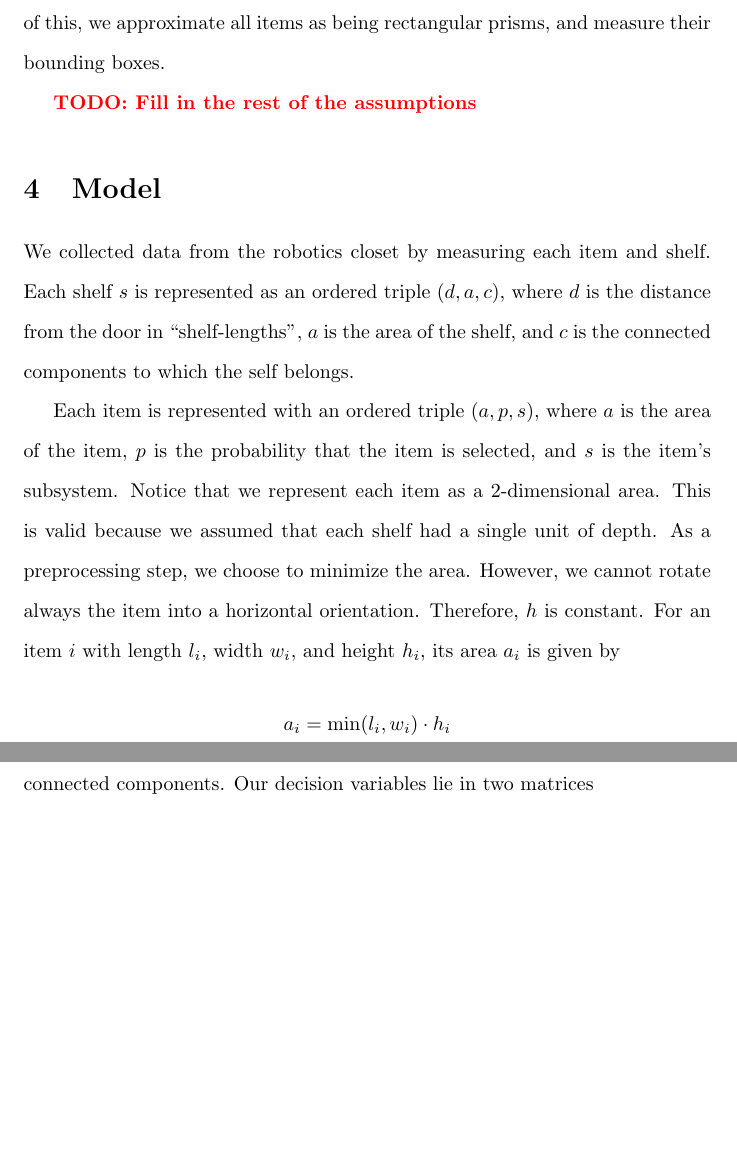
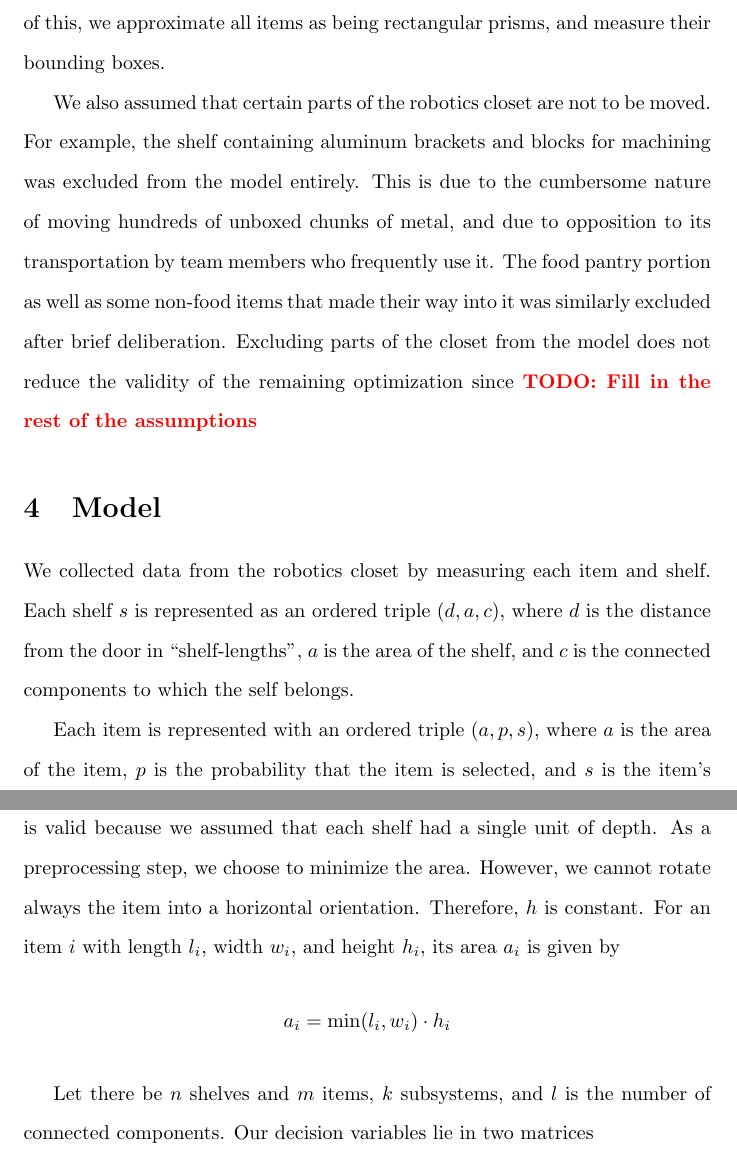
Before and after one commit to save-buffer/math381, a LaTeX document (paper.tex): two parts of pages 4 and 5 of 6, joined at a grey line, cut so that both start at the same text, the shorter picture padded with empty space. Compiled offline with pdfLaTeX.

Commit message:
w0w rip metal boi closet

```diff
--- a/paper.tex
+++ b/paper.tex
@@ -83,6 +83,7 @@ are not strictly rectangle-shaped, it would be strange for another item reached
 the empty areas of the items' bounding boxes. Taking advantage of this, we approximate
 all items as being rectangular prisms, and measure their bounding boxes.
 \par
+We also assumed that certain parts of the robotics closet are not to be moved. For example, the shelf containing aluminum brackets and blocks for machining was excluded from the model entirely. This is due to the cumbersome nature of moving hundreds of unboxed chunks of metal, and due to opposition to its transportation by team members who frequently use it. The food pantry portion as well as some non-food items that made their way into it was similarly excluded after brief deliberation. Excluding parts of the closet from the model does not reduce the validity of the remaining optimization since
 \textbf{\color{red} TODO: Fill in the rest of the assumptions}
 
 \section{Model}
```
